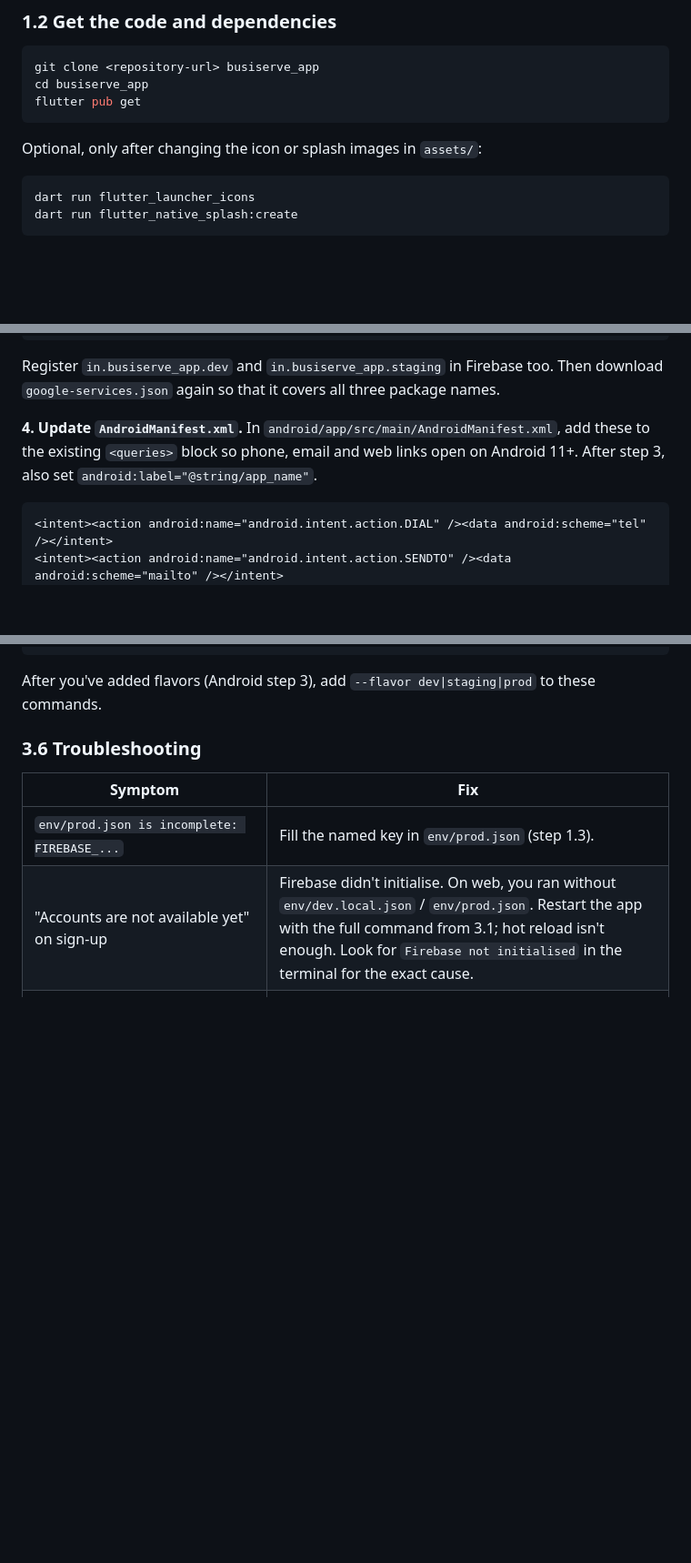
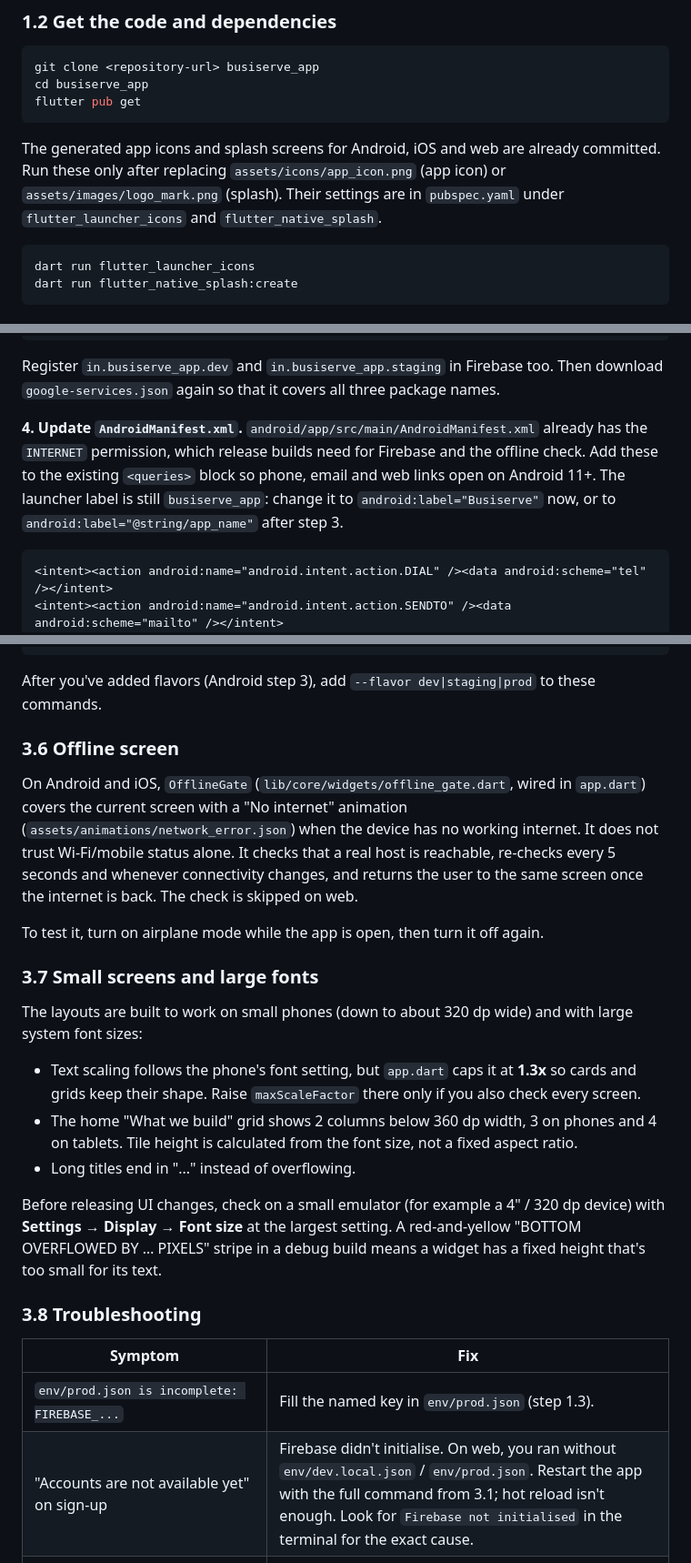
Before and after one commit to chandan9648/busiserve_app, a Markdown page: README.md, 3 parts joined by grey strips. Shown at 91% size. Drawn GitHub-style; blank space fills up the shorter version.

````diff
--- a/README.md
+++ b/README.md
@@ -60,7 +79,10 @@ cd busiserve_app
 flutter pub get
 ```
 
-Optional, only after changing the icon or splash images in `assets/`:
+The generated app icons and splash screens for Android, iOS and web are already committed. Run
+these only after replacing `assets/icons/app_icon.png` (app icon) or `assets/images/logo_mark.png`
+(splash). Their settings are in `pubspec.yaml` under `flutter_launcher_icons` and
+`flutter_native_splash`.
 
 ```bash
 dart run flutter_launcher_icons
@@ -281,9 +303,11 @@ productFlavors {
 Register `in.busiserve_app.dev` and `in.busiserve_app.staging` in Firebase too. Then download
 `google-services.json` again so that it covers all three package names.
 
-**4. Update `AndroidManifest.xml`.** In `android/app/src/main/AndroidManifest.xml`, add these to
-the existing `<queries>` block so phone, email and web links open on Android 11+. After step 3,
-also set `android:label="@string/app_name"`.
+**4. Update `AndroidManifest.xml`.** `android/app/src/main/AndroidManifest.xml` already has the
+`INTERNET` permission, which release builds need for Firebase and the offline check. Add these to
+the existing `<queries>` block so phone, email and web links open on Android 11+. The launcher
+label is still `busiserve_app`: change it to `android:label="Busiserve"` now, or to
+`android:label="@string/app_name"` after step 3.
 
 ```xml
 <intent><action android:name="android.intent.action.DIAL" /><data android:scheme="tel" /></intent>
@@ -333,7 +364,32 @@ flutter build apk --release -t lib/main_prod.dart --dart-define-from-file=env/pr
 
 After you've added flavors (Android step 3), add `--flavor dev|staging|prod` to these commands.
 
-### 3.6 Troubleshooting
+### 3.6 Offline screen
+
+On Android and iOS, `OfflineGate` (`lib/core/widgets/offline_gate.dart`, wired in `app.dart`) covers
+the current screen with a "No internet" animation (`assets/animations/network_error.json`) when the
+device has no working internet. It does not trust Wi-Fi/mobile status alone. It checks that a real
+host is reachable, re-checks every 5 seconds and whenever connectivity changes, and returns the user
+to the same screen once the internet is back. The check is skipped on web.
+
+To test it, turn on airplane mode while the app is open, then turn it off again.
+
+### 3.7 Small screens and large fonts
+
+The layouts are built to work on small phones (down to about 320 dp wide) and with large system
+font sizes:
+
+- Text scaling follows the phone's font setting, but `app.dart` caps it at **1.3x** so cards and
+  grids keep their shape. Raise `maxScaleFactor` there only if you also check every screen.
+- The home "What we build" grid shows 2 columns below 360 dp width, 3 on phones and 4 on tablets.
+  Tile height is calculated from the font size, not a fixed aspect ratio.
+- Long titles end in "..." instead of overflowing.
+
+Before releasing UI changes, check on a small emulator (for example a 4" / 320 dp device) with
+**Settings → Display → Font size** at the largest setting. A red-and-yellow "BOTTOM OVERFLOWED BY
+… PIXELS" stripe in a debug build means a widget has a fixed height that's too small for its text.
+
+### 3.8 Troubleshooting
 
 | Symptom | Fix |
 |---|---|
````
Also changed, not shown: other parts of README.md (+42 -13 lines).
